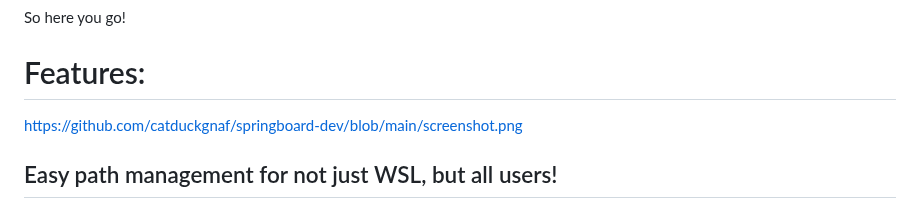
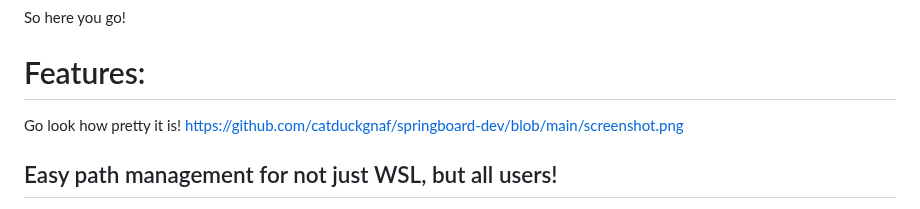
Before and after one commit to catduckgnaf/springboard-dev, a Markdown page: README.md, the part around the change. GitHub-like rendering.

```diff
--- a/README.md
+++ b/README.md
@@ -31,6 +31,7 @@ So here you go!
 
 # Features:
 
+Go look how pretty it is!
 https://github.com/catduckgnaf/springboard-dev/blob/main/screenshot.png
 
 ## Easy path management for not just WSL, but all users!
```
